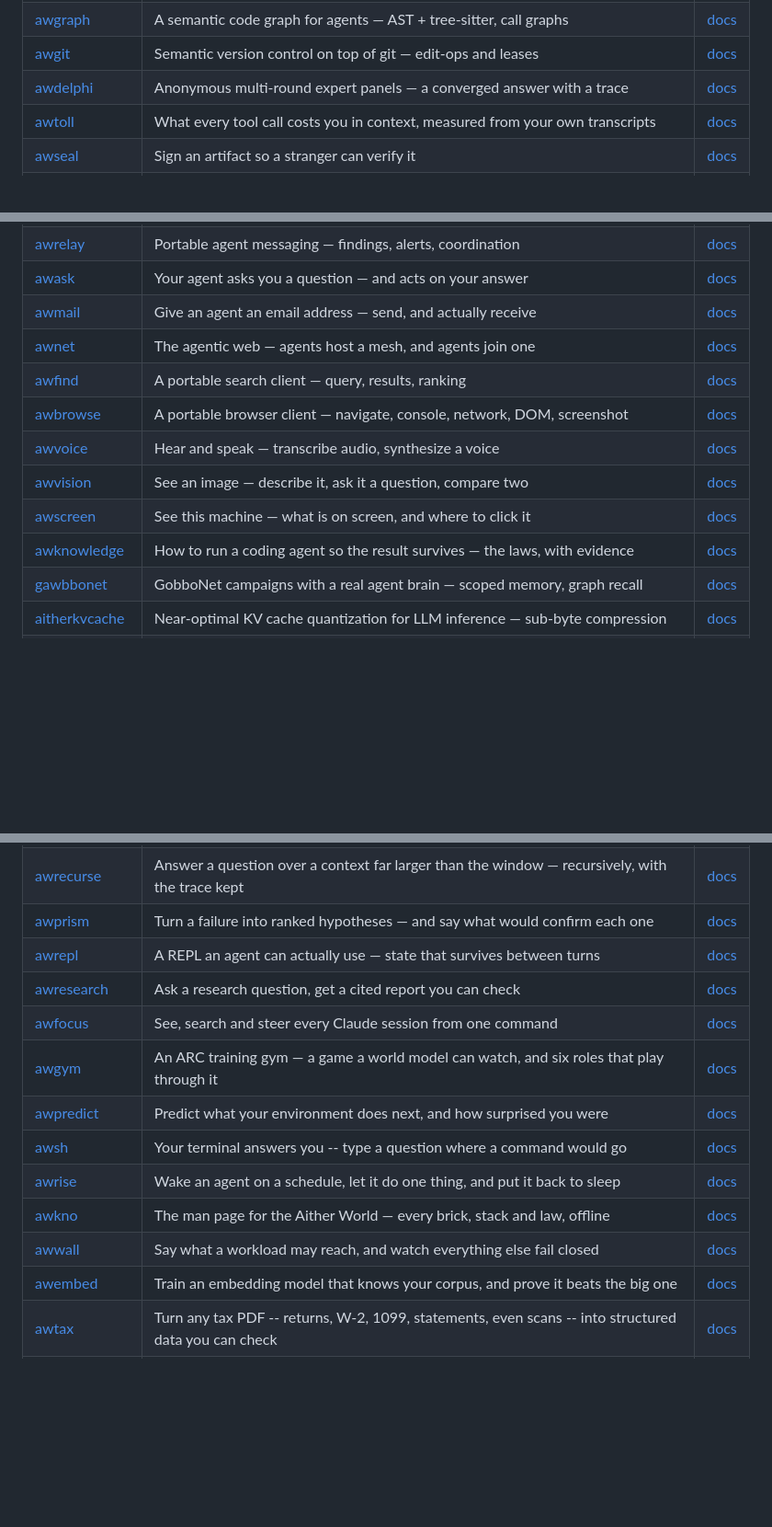
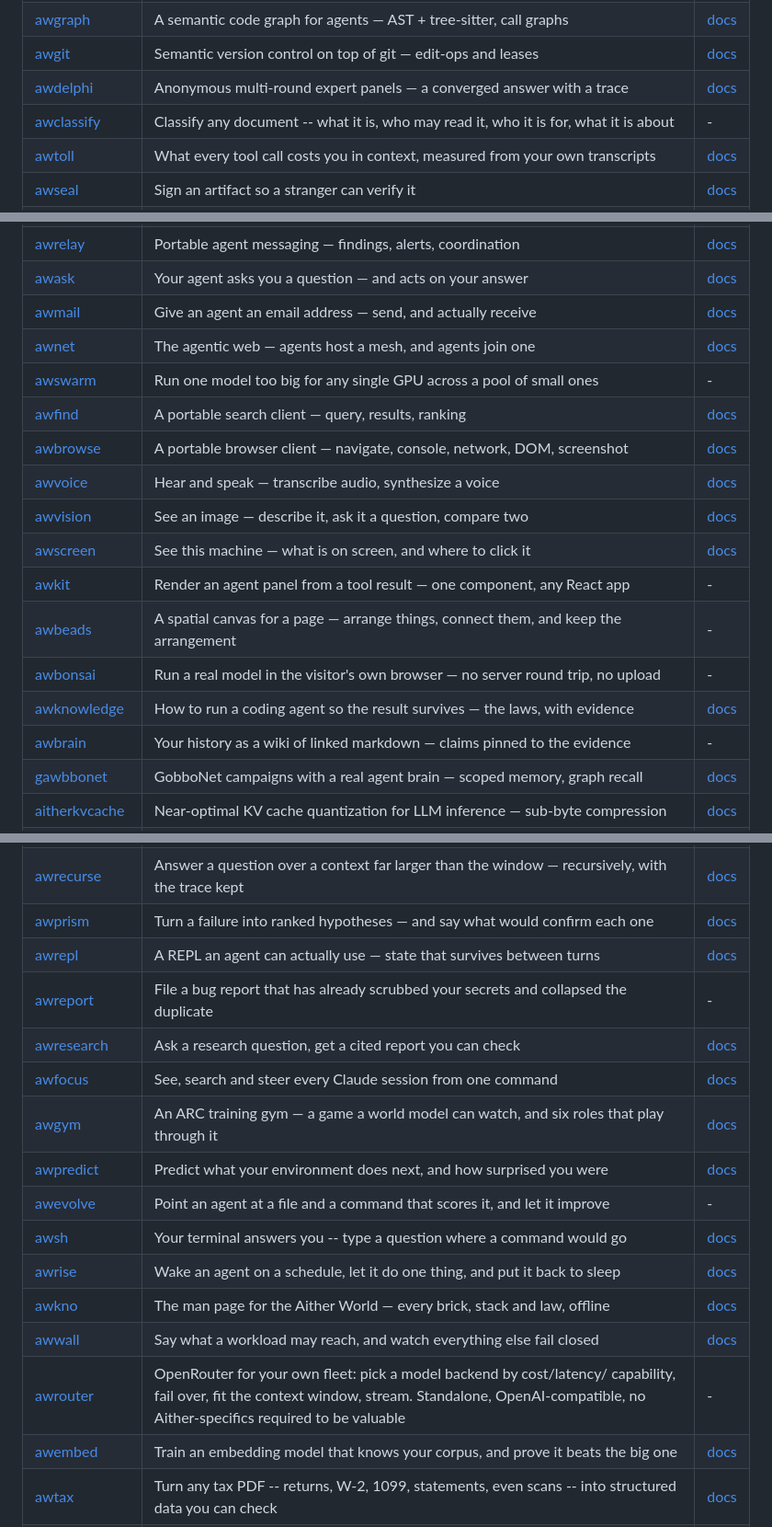
Before and after one commit to Aitherium/Aitherium.github.io, a Markdown page: README.md, 3 parts joined by grey strips. Shown at 92% size. Drawn GitHub-style; blank space fills up the shorter version.

Commit message:
chore(ecosystem): regenerate the hub from the registry

```diff
--- a/README.md
+++ b/README.md
@@ -23,6 +23,7 @@ Each installs on its own, runs offline, and needs no account.
 | [awgraph](https://github.com/Aitherium/awgraph) | A semantic code graph for agents — AST + tree-sitter, call graphs | [docs](https://aitherium.github.io/awgraph/) |
 | [awgit](https://github.com/Aitherium/awgit) | Semantic version control on top of git — edit-ops and leases | [docs](https://aitherium.github.io/awgit/) |
 | [awdelphi](https://github.com/Aitherium/awdelphi) | Anonymous multi-round expert panels — a converged answer with a trace | [docs](https://aitherium.github.io/awdelphi/) |
+| [awclassify](https://github.com/Aitherium/awclassify) | Classify any document -- what it is, who may read it, who it is for, what it is about | - |
 | [awtoll](https://github.com/Aitherium/awtoll) | What every tool call costs you in context, measured from your own transcripts | [docs](https://aitherium.github.io/awtoll/) |
 | [awseal](https://github.com/Aitherium/awseal) | Sign an artifact so a stranger can verify it | [docs](https://aitherium.github.io/awseal/) |
 | [awshare](https://github.com/Aitherium/awshare) | Publish an artifact and fetch it back verified | [docs](https://aitherium.github.io/awshare/) |
@@ -40,12 +41,17 @@ Each installs on its own, runs offline, and needs no account.
 | [awask](https://github.com/Aitherium/awask) | Your agent asks you a question — and acts on your answer | [docs](https://aitherium.github.io/awask/) |
 | [awmail](https://github.com/Aitherium/awmail) | Give an agent an email address — send, and actually receive | [docs](https://aitherium.github.io/awmail/) |
 | [awnet](https://github.com/Aitherium/awnet) | The agentic web — agents host a mesh, and agents join one | [docs](https://aitherium.github.io/awnet/) |
+| [awswarm](https://github.com/Aitherium/awswarm) | Run one model too big for any single GPU across a pool of small ones | - |
 | [awfind](https://github.com/Aitherium/awfind) | A portable search client — query, results, ranking | [docs](https://aitherium.github.io/awfind/) |
 | [awbrowse](https://github.com/Aitherium/awbrowse) | A portable browser client — navigate, console, network, DOM, screenshot | [docs](https://aitherium.github.io/awbrowse/) |
 | [awvoice](https://github.com/Aitherium/awvoice) | Hear and speak — transcribe audio, synthesize a voice | [docs](https://aitherium.github.io/awvoice/) |
 | [awvision](https://github.com/Aitherium/awvision) | See an image — describe it, ask it a question, compare two | [docs](https://aitherium.github.io/awvision/) |
 | [awscreen](https://github.com/Aitherium/awscreen) | See this machine — what is on screen, and where to click it | [docs](https://aitherium.github.io/awscreen/) |
+| [awkit](https://github.com/Aitherium/awkit) | Render an agent panel from a tool result — one component, any React app | - |
+| [awbeads](https://github.com/Aitherium/awbeads) | A spatial canvas for a page — arrange things, connect them, and keep the arrangement | - |
+| [awbonsai](https://github.com/Aitherium/awbonsai) | Run a real model in the visitor's own browser — no server round trip, no upload | - |
 | [awknowledge](https://github.com/Aitherium/awknowledge) | How to run a coding agent so the result survives — the laws, with evidence | [docs](https://aitherium.github.io/awknowledge/) |
+| [awbrain](https://github.com/Aitherium/awbrain) | Your history as a wiki of linked markdown — claims pinned to the evidence | - |
 | [gawbbonet](https://github.com/Aitherium/gawbbonet) | GobboNet campaigns with a real agent brain — scoped memory, graph recall | [docs](https://aitherium.github.io/gawbbonet/) |
 | [aitherkvcache](https://github.com/Aitherium/aitherkvcache) | Near-optimal KV cache quantization for LLM inference — sub-byte compression | [docs](https://aitherium.github.io/aitherkvcache/) |
 | [awrtifact](https://github.com/Aitherium/awrtifact) | Deliberately chunk artifacts into GitHub release assets — the productized aitherkvcache mirror lane | [docs](https://aitherium.github.io/awrtifact/) |
@@ -55,14 +61,17 @@ Each installs on its own, runs offline, and needs no account.
 | [awrecurse](https://github.com/Aitherium/awrecurse) | Answer a question over a context far larger than the window — recursively, with the trace kept | [docs](https://aitherium.github.io/awrecurse/) |
 | [awprism](https://github.com/Aitherium/awprism) | Turn a failure into ranked hypotheses — and say what would confirm each one | [docs](https://aitherium.github.io/awprism/) |
 | [awrepl](https://github.com/Aitherium/awrepl) | A REPL an agent can actually use — state that survives between turns | [docs](https://aitherium.github.io/awrepl/) |
+| [awreport](https://github.com/Aitherium/awreport) | File a bug report that has already scrubbed your secrets and collapsed the duplicate | - |
 | [awresearch](https://github.com/Aitherium/awresearch) | Ask a research question, get a cited report you can check | [docs](https://aitherium.github.io/awresearch/) |
 | [awfocus](https://github.com/Aitherium/awfocus) | See, search and steer every Claude session from one command | [docs](https://aitherium.github.io/awfocus/) |
 | [awgym](https://github.com/Aitherium/awgym) | An ARC training gym — a game a world model can watch, and six roles that play through it | [docs](https://aitherium.github.io/awgym/) |
 | [awpredict](https://github.com/Aitherium/awpredict) | Predict what your environment does next, and how surprised you were | [docs](https://aitherium.github.io/awpredict/) |
+| [awevolve](https://github.com/Aitherium/awevolve) | Point an agent at a file and a command that scores it, and let it improve | - |
 | [awsh](https://github.com/Aitherium/awsh) | Your terminal answers you -- type a question where a command would go | [docs](https://aitherium.github.io/awsh/) |
 | [awrise](https://github.com/Aitherium/awrise) | Wake an agent on a schedule, let it do one thing, and put it back to sleep | [docs](https://aitherium.github.io/awrise/) |
 | [awkno](https://github.com/Aitherium/awkno) | The man page for the Aither World — every brick, stack and law, offline | [docs](https://aitherium.github.io/awkno/) |
 | [awwall](https://github.com/Aitherium/awwall) | Say what a workload may reach, and watch everything else fail closed | [docs](https://aitherium.github.io/awwall/) |
+| [awrouter](https://github.com/Aitherium/awrouter) | OpenRouter for your own fleet: pick a model backend by cost/latency/ capability, fail over, fit the context window, stream. Standalone, OpenAI-compatible, no Aither-specifics required to be valuable | - |
 | [awembed](https://github.com/Aitherium/awembed) | Train an embedding model that knows your corpus, and prove it beats the big one | [docs](https://aitherium.github.io/awembed/) |
 | [awtax](https://github.com/Aitherium/awtax) | Turn any tax PDF -- returns, W-2, 1099, statements, even scans -- into structured data you can check | [docs](https://aitherium.github.io/awtax/) |
 | [awflow](https://github.com/Aitherium/awflow) | A deterministic workflow runtime — chain agent calls with journal replay and budget control | [docs](https://aitherium.github.io/awflow/) |
```
Also changed, not shown: other parts of README.md (+2 -2 lines).
